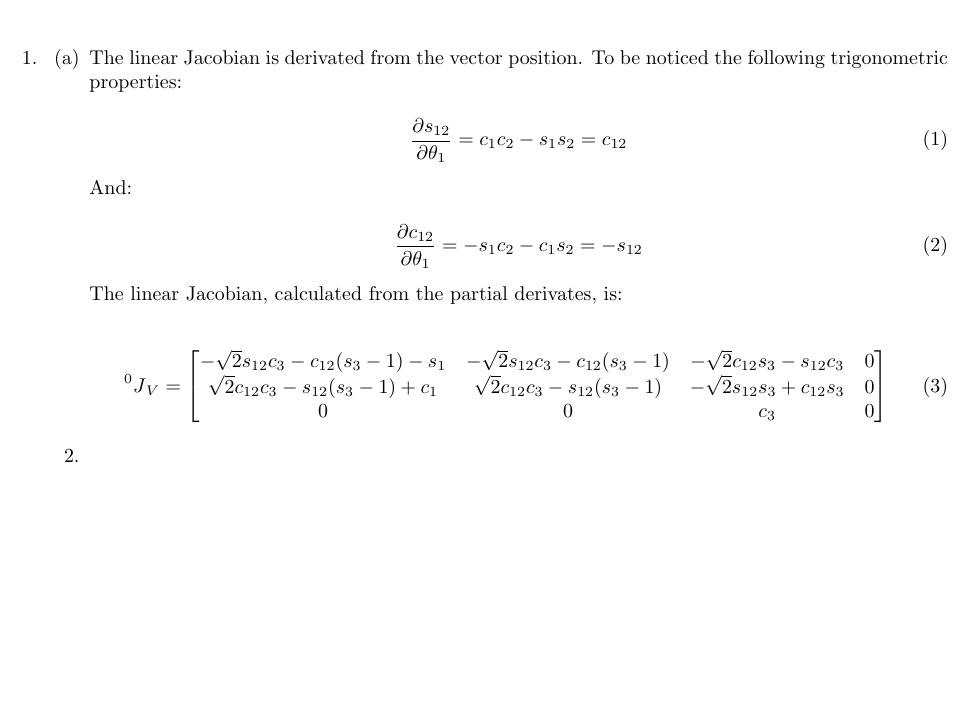
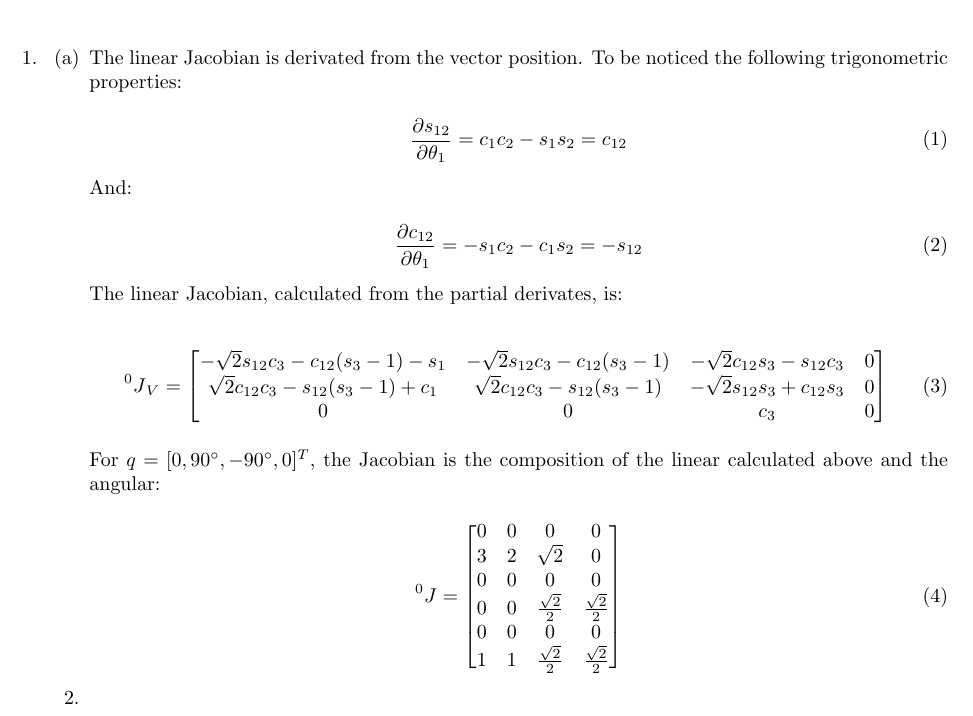
Before and after one commit to Hifzakhalid/stanford-cs223a, a LaTeX problem sheet (cs223a-homework-4.tex): part of the page, cut so that both start at the same text, the shorter picture padded with empty space. Compiled offline with pdfLaTeX.

Commit message:
homework4 exo1 part a

```diff
--- a/cs223a-homework-4.tex
+++ b/cs223a-homework-4.tex
@@ -40,6 +40,19 @@ The linear Jacobian, calculated from the partial derivates, is:
                          \end{bmatrix}
 \end{equation}
 
+For $q=[0, 90^{\circ}, -90^{\circ}, 0]^{T}$, the Jacobian is the composition of the linear calculated above and the angular:
+
+\begin{equation}
+  \prescript{0}{}J = \begin{bmatrix}
+    0 & 0 & 0                  & 0 \\
+    3 & 2 & \sqrt{2}           & 0 \\
+    0 & 0 & 0                  & 0 \\
+    0 & 0 & \frac{\sqrt{2}}{2} & \frac{\sqrt{2}}{2} \\
+    0 & 0 & 0                  & 0 \\
+    1 & 1 & \frac{\sqrt{2}}{2} & \frac{\sqrt{2}}{2} \\
+                         \end{bmatrix}
+\end{equation}
+
 \end{parts}
 
 \question
```
